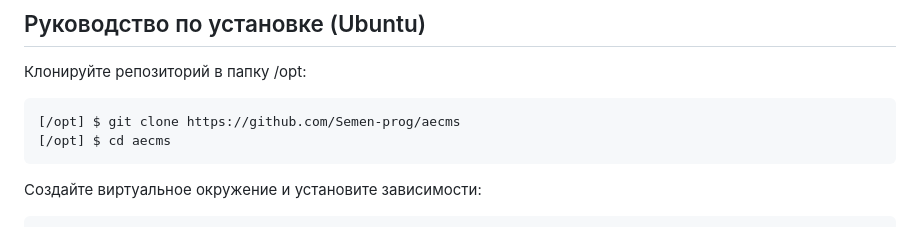
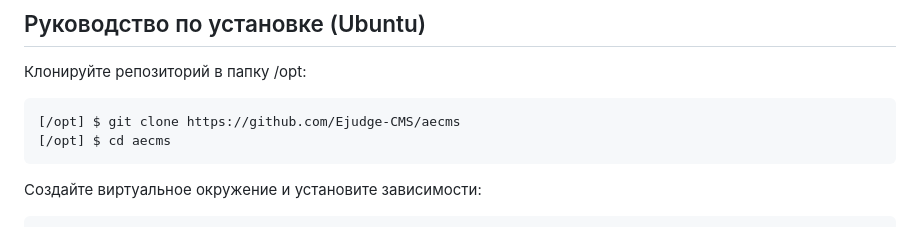
Before and after one commit to Ejudge-CMS/aecms, a Markdown page: README.md, the part around the change. Drawn GitHub-style.

````diff
--- a/README.md
+++ b/README.md
@@ -4,7 +4,7 @@
 
 Клонируйте репозиторий в папку /opt:
 ```console
-[/opt] $ git clone https://github.com/Semen-prog/aecms
+[/opt] $ git clone https://github.com/Ejudge-CMS/aecms
 [/opt] $ cd aecms
 ```
 
````
